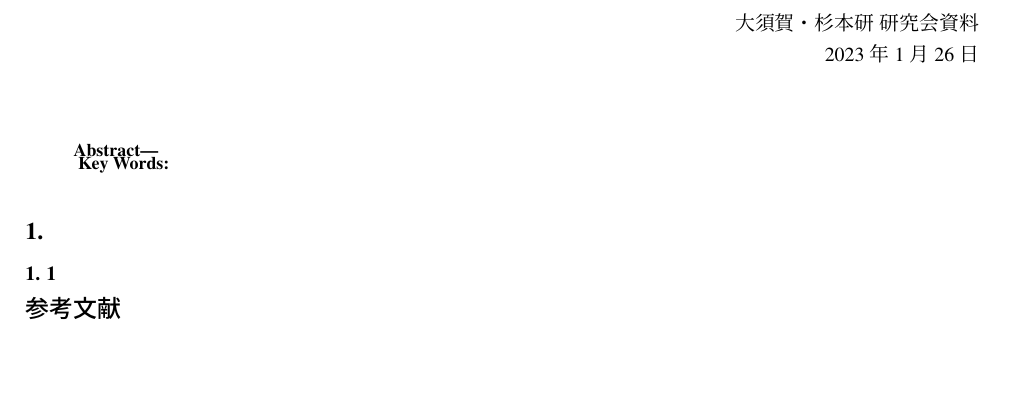
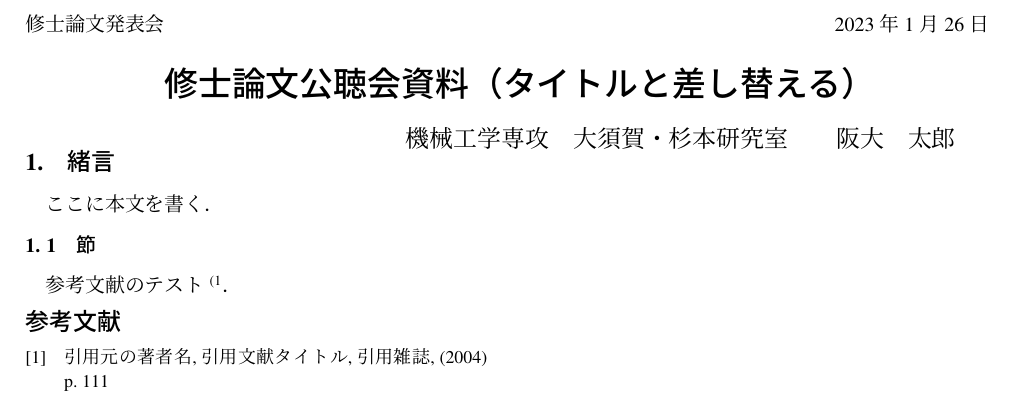
Before and after one commit to Osuka-Sugimoto-Lab/Public_Hearing_Documentation, a LaTeX document (template_pub.tex, which reads osukalab2020.sty, osukalab_pub_doc.sty): part of the page, cut at the place of the change, the shorter picture padded with empty space. Compiled offline with upLaTeX and dvipdfmx.

Commit message:
修論公聴会用を作成

```diff
--- a/osukalab2020.sty
+++ /dev/null
@@ -1,151 +0,0 @@
-%
-%   Version 1.00  2018/01/11  11:47:45  NANIWA Keisuke, SUGIMOTO Yasuhiro
-%   Version 1.01  2019/12/06  11:47:45  ISHITANI Makihiko
-%			reftabのTable.→Tableに変更
-%   Version 1.02  2020/06/24  18:06:23  NANIWA keisuke
-%      \bfという古い記述を\textbf{}に変更
-%      captionパッケージ使うなって言われるけど，代替品がわからないので保留->readmeに追記
-%
-\typeout{*** Document Style 'Osuka-Sugimoto lab. for pLaTeX2e' (2018/01/10) ***}
-
-%%%%%2段組，文字揃え
-\twocolumn
-\sloppy
-
-%%%%%全体のレイアウト
-\usepackage{geometry}
-\geometry{left=20mm,right=20mm,top=20mm,bottom=20mm}
-\renewcommand{\baselinestretch}{0.9}
-
-
-%%%%%%タイトル周りの定義,どうやらここはdefで書くらしい？
-\def\title#1{\gdef\@title{#1}}
-\def\engtitle#1{\gdef\@engtitle{#1}}
-\def\author#1{\gdef\@author{#1}}
-\def\engauthor#1{\gdef\@engauthor{#1}}
-\def\keywords#1{\gdef\@keywords{#1}}
-\def\headding#1{\gdef\@headding{#1}}
-
-
-%%%%%%%%%タイトル周りのレイアウト調整，狭くしています
-\def\@maketitle{\newpage%
-%  \null%
-%  \@date
-\hspace*{\fill}
-\begin{tabular}[b]{r}
-  \@headding \\
-  \@date
-\end{tabular}
-  \begin{center}
-    {\LARGE \textbf{ \@title }\par } %
-    \vskip 1em %
-    {\large \@author }%
-%    \vskip 1em
-%    {\large \textbf{ \@engtitle }}
-%    \vskip 1em
-%    {\large \@engauthor}
-  \end{center}%
-  \@ifundefined{@abstract}{}{%
-    \small%
-    \begin{center}
-      \begin{minipage}{.9\textwidth}%
-   \vspace*{2.0mm} % added for pLaTeX
-      {\textbf{Abstract---}}\@abstract%
-      \end{minipage}%
-    \end{center}%
-    \gdef\@abstract{}}%
-   \vspace*{0.0mm} % added for pLaTeX
-  \@ifundefined{@keywords}{}{%
-    \small%
-    \begin{center}
-      \begin{minipage}{.9\textwidth}%
-      \textbf{ Key Words: }\@keywords%
-      \end{minipage}
-    \end{center}
-    \gdef\@keywords{}}%
-   \vspace*{5.0mm} % added for pLaTeX
-    \vskip 1zh}%
-\long\def\abstract#1{\long\gdef\@abstract{#1}}%
-
-%%%%%%%章節のスタイル調整
-\usepackage{secdot}
-\sectiondot{section}
-%\renewcommand{\thesection}{\arabic{section}}
-\renewcommand{\thesubsection}{\thesection. \arabic{subsection}}
-\renewcommand{\thesubsubsection}{\thesubsection. \arabic{subsubsection}}
-
-\renewcommand{\section}{\@startsection{section}{1}{\z@}%
-{.3\Cvs \@plus.3\Cdp \@minus.2\Cdp}%
-{.3\Cvs \@plus.3\Cdp}%
- {\reset@font\large\bfseries}}
-\renewcommand{\subsection}{\@startsection{subsection}{2}{\z@}%
-{.3\Cvs \@plus.3\Cdp \@minus.2\Cdp}%
-{.3\Cvs \@plus.3\Cdp}%
- {\reset@font\normalsize\bfseries}}
- \renewcommand{\subsubsection}{\@startsection{subsubsection}{3}{\z@}%
-{.3\Cvs \@plus.3\Cdp \@minus.2\Cdp}%
-{.3\Cvs \@plus.3\Cdp}%
- {\reset@font\normalsize\bfseries}}
-%第1引数：カウンタ名（sectionやsubsectionなど）
-%第2引数：レベル（深さ）。 section は１、subsection は2。
-%第3引数：見出し前に付加するインデント量。 \z@ は 0pt の省略形でインデント無しを指定する。
-%第4引数：絶対値が見出し前に付けられる空白量。負の場合見出しに続くテキストのインデントを抑制する。
-%第5引数：見出し後に付けられる垂直方向の空白量（負値の場合、見出し後に改行されず絶対値分だけ水平方向の空白がつくられる）
-%第6引数：見出しのスタイル
-% 引数の中にある\Cvs, \Cdpは日本語用の長さの変数で \baselineskip, \dp0 を意味します。 \@plus, \@minus は、plus, minus と同じ
-
-%%%%%%%citeのレイアウト調整
-
-\usepackage[superscript]{cite}%参考文献のいつもの
- \renewcommand\citeform[1]{(#1}%上付き参考文献とか嫌いなら調節のこと
-
-
-%%%%%%%%ラベル周りの追加関数
-\newcommand{\labfig}[1]{\label{fig:#1}}
-\newcommand{\labtab}[1]{\label{tab:#1}}
-\newcommand{\labeq}[1]{\label{eq:#1}}
-\newcommand{\labsec}[1]{\label{sec:#1}}
-
-\newcommand{\reffig}[1]{\textbf{Fig.~}\ref{fig:#1}}
-\newcommand{\reftab}[1]{\textbf{Table~}\ref{tab:#1}}
-\newcommand{\refeq}[1]{\textbf{eq.~}(\ref{eq:#1})}
-\newcommand{\refsec}[1]{\ref{sec:#1}}
-
-
-%%%%%caption系の設定
-\usepackage{caption}
-
-%\usepackage{subcaption}
-\usepackage[subrefformat=parens]{subcaption}
-\captionsetup{compatibility=false}
-\captionsetup{format=hang,font=bf,width=\columnwidth}
-\captionsetup[table]{position=top}
-\captionsetup[subtable]{textfont=sf}
-\captionsetup[subfigure]{labelformat=simple}
-\renewcommand{\thesubfigure}{(\alph{subfigure})}
-
-\renewcommand{\fnum@figure}{{ Fig. }\thefigure}
-\renewcommand{\fnum@table}{{ Table\ }\thetable}
-
-%%%%箇条書き系はenumitemに統一，引用はデフォルトでいいんじゃない？
-\usepackage{enumitem}
-   \setlist[itemize]{labelindent=\parindent,leftmargin=*}
-   \setlist[enumerate]{labelindent=\parindent,leftmargin=*}
-   \setlist[description]{labelindent=\parindent,leftmargin=*}
-
-%%%%%フロートの設定：なるべく図が入るようにしています
-\renewcommand{\topfraction}{1.0}
-\renewcommand{\bottomfraction}{1.0}
-\renewcommand{\dbltopfraction}{1.0}
-\renewcommand{\textfraction}{.05}
-\renewcommand{\floatpagefraction}{1.0}
-\renewcommand{\dblfloatpagefraction}{1.0}
-\setcounter{topnumber}{6}
-\setcounter{bottomnumber}{2}
-\setcounter{totalnumber}{8}
-\renewcommand{\floatpagefraction}{.5}	%図表だけのページは少なくともこれだけを図表が占める
-
-% 図と図の間のスペース
-\setlength\floatsep{2truemm}
-% 本文と図の間のスペース
-\setlength\textfloatsep{2truemm}
--- a/old_ver/osukalab2019.sty
+++ b/osukalab_pub_doc.sty
@@ -28,42 +29,41 @@
 
 %%%%%%%%%タイトル周りのレイアウト調整，狭くしています
 \def\@maketitle{\newpage%
-%  \null%
-%  \@date
+ \null%
+ \@headding
 \hspace*{\fill}
-\begin{tabular}[b]{r}
-  \@headding \\
-  \@date
-\end{tabular}
+\@date
+\vskip 1em
   \begin{center}
     {\LARGE \textbf{ \@title }\par } %
     \vskip 1em %
-    {\large \@author }%
 %    \vskip 1em
 %    {\large \textbf{ \@engtitle }}
 %    \vskip 1em
 %    {\large \@engauthor}
-  \end{center}%
-  \@ifundefined{@abstract}{}{%
-    \small%
-    \begin{center}
-      \begin{minipage}{.9\textwidth}%
-   \vspace*{2.0mm} % added for pLaTeX
-      {\textbf{Abstract---}}\@abstract%
-      \end{minipage}%
-    \end{center}%
-    \gdef\@abstract{}}%
-   \vspace*{0.0mm} % added for pLaTeX
-  \@ifundefined{@keywords}{}{%
-    \small%
-    \begin{center}
-      \begin{minipage}{.9\textwidth}%
-      \textbf{ Key Words: }\@keywords%
-      \end{minipage}
-    \end{center}
-    \gdef\@keywords{}}%
-   \vspace*{5.0mm} % added for pLaTeX
-    \vskip 1zh}%
+  \end{center}
+  \hspace*{\fill}  {\large 機械工学専攻　大須賀・杉本研究室　　\@author } \hspace*{5mm}%
+  }%
+%   \@ifundefined{@abstract}{}{%
+%     \small%
+%     \begin{center}
+%       \begin{minipage}{.9\textwidth}%
+%    \vspace*{2.0mm} % added for pLaTeX
+%       {\textbf{Abstract---}}\@abstract%
+%       \end{minipage}%
+%     \end{center}%
+%     \gdef\@abstract{}}%
+%    \vspace*{0.0mm} % added for pLaTeX
+%   \@ifundefined{@keywords}{}{%
+%     \small%
+%     \begin{center}
+%       \begin{minipage}{.9\textwidth}%
+%       \textbf{ Key Words: }\@keywords%
+%       \end{minipage}
+%     \end{center}
+%     \gdef\@keywords{}}%
+%    \vspace*{5.0mm} % added for pLaTeX
+%     \vskip 1zh}%
 \long\def\abstract#1{\long\gdef\@abstract{#1}}%
 
 %%%%%%%章節のスタイル調整
@@ -112,8 +112,11 @@
 
 
 %%%%%caption系の設定
-\usepackage{subcaption}
-\usepackage{caption}%基本命令なので入れておく
+\usepackage{caption}
+
+%\usepackage{subcaption}
+\usepackage[subrefformat=parens]{subcaption}
+\captionsetup{compatibility=false}
 \captionsetup{format=hang,font=bf,width=\columnwidth}
 \captionsetup[table]{position=top}
 \captionsetup[subtable]{textfont=sf}
--- a/template_blank.tex
+++ b/template_pub.tex
@@ -2,7 +2,7 @@
 \RequirePackage[l2tabu, orthodox]{nag}
 
 \documentclass[uplatex,dvipdfmx]{jlreq}
-\usepackage{osukalab2020}
+\usepackage{osukalab_pub_doc}
 \usepackage{epic,eepic}
 \usepackage{graphicx}
 \usepackage{amsmath}
@@ -13,17 +13,21 @@
 
 \pagestyle{empty}
 
-\headding{大須賀・杉本研 研究会資料}
-\title{}
-\author{}
-\abstract{}
-\keywords{}
+\headding{修士論文発表会}
+
+\title{修士論文公聴会資料（タイトルと差し替える）}
+\author{阪大　太郎}
 
 \begin{document}
+
 \maketitle
 \thispagestyle{empty}
-\section{}
-\subsection{}
+\section{緒言}
+ここに本文を書く．
+
+\subsection{節}
+
+参考文献のテスト\cite{bibtest}．
 
 
 {\small
```
Also changed, not shown: old_ver/osukalab2018.sty (deleted, +0 -144 lines), template_vanilla.tex (deleted, +0 -41 lines), osukalab_pub_doc.sty (1 more changed lines), template_pub.tex (1 more changed lines), 1 other file.
